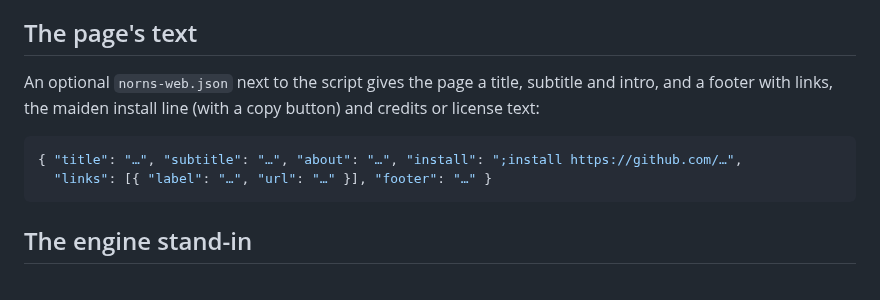
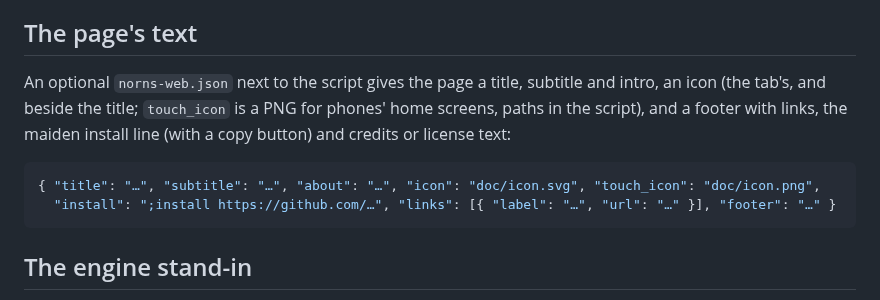
Before and after one commit to carlosedp/terrarium, a Markdown page: tools/norns-web/README.md, the part around the change. Rendered like a GitHub page.

````diff
--- a/tools/norns-web/README.md
+++ b/tools/norns-web/README.md
@@ -41,12 +41,14 @@ loads the same pinned version from jsdelivr.
 
 ## The page's text
 
-An optional `norns-web.json` next to the script gives the page a title, subtitle and intro, and a
-footer with links, the maiden install line (with a copy button) and credits or license text:
+An optional `norns-web.json` next to the script gives the page a title, subtitle and intro, an
+icon (the tab's, and beside the title; `touch_icon` is a PNG for phones' home screens, paths in the
+script), and a footer with links, the maiden install line (with a copy button) and credits or
+license text:
 
 ```json
-{ "title": "…", "subtitle": "…", "about": "…", "install": ";install https://github.com/…",
-  "links": [{ "label": "…", "url": "…" }], "footer": "…" }
+{ "title": "…", "subtitle": "…", "about": "…", "icon": "doc/icon.svg", "touch_icon": "doc/icon.png",
+  "install": ";install https://github.com/…", "links": [{ "label": "…", "url": "…" }], "footer": "…" }
 ```
 
 ## The engine stand-in
````
Also changed, not shown: README.md (+1 -1 lines), doc/img/icon-touch.png (added), 11 other files.
